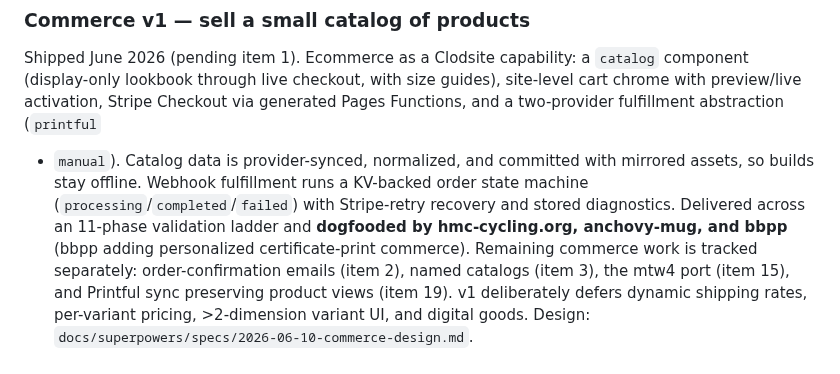
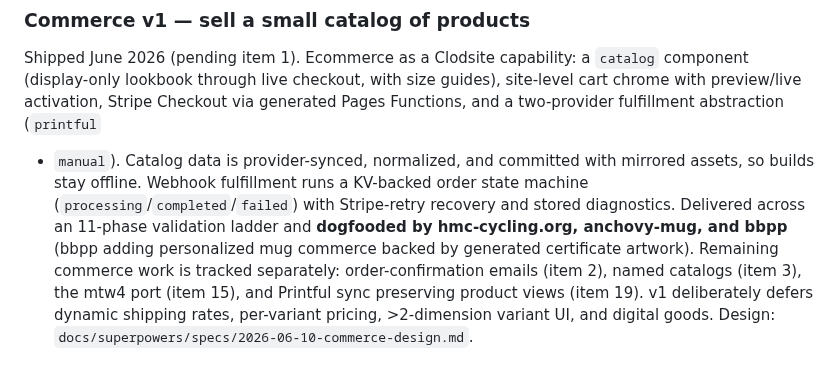
Before and after one commit to nopolabs/clodsite, a Markdown page: ROADMAP.md, the part around the change. Drawn GitHub-style.

Commit message:
docs: correct bbpp commerce description (mug, not printed certificate)
Per review: bbpp's catalog is a single Custom Peace Prize Mug driven by the
certificate-award flow — the certificate is generated artwork on the mug, not a
printed-certificate product. 'personalized certificate-print commerce' →
'personalized mug commerce backed by generated certificate artwork'.

Co-Authored-By: Claude Opus 4.8 <noreply@anthropic.com>

```diff
--- a/ROADMAP.md
+++ b/ROADMAP.md
@@ -320,7 +320,7 @@ mirrored assets, so builds stay offline. Webhook fulfillment runs a KV-backed
 order state machine (`processing`/`completed`/`failed`) with Stripe-retry recovery
 and stored diagnostics. Delivered across an 11-phase validation ladder and
 **dogfooded by hmc-cycling.org, anchovy-mug, and bbpp** (bbpp adding personalized
-certificate-print commerce). Remaining commerce work is tracked separately:
+mug commerce backed by generated certificate artwork). Remaining commerce work is tracked separately:
 order-confirmation emails (item 2), named catalogs (item 3), the mtw4 port (item
 15), and Printful sync preserving product views (item 19). v1 deliberately defers
 dynamic shipping rates, per-variant pricing, >2-dimension variant UI, and digital
```
